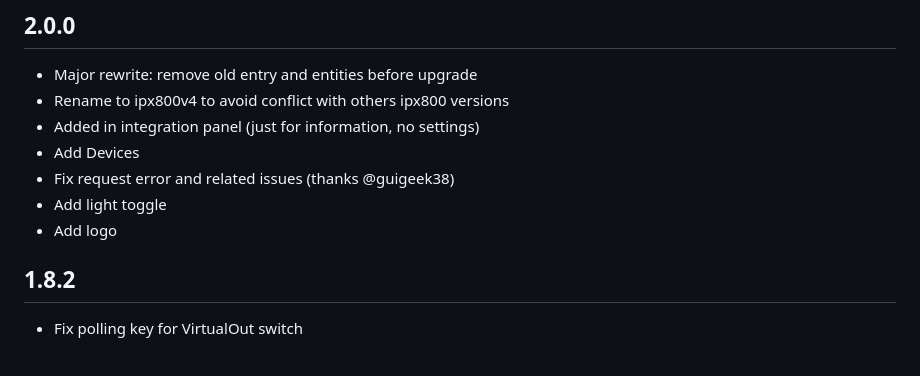
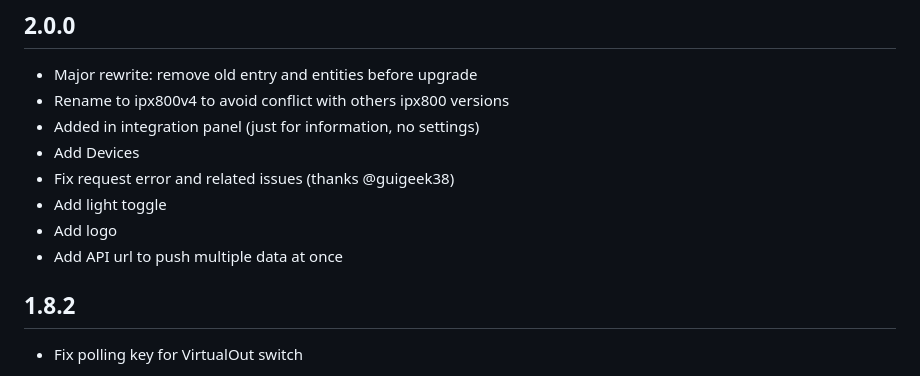
Before and after one commit to Aohzan/ipx800, a Markdown page: CHANGELOG.md, the part around the change. Drawn GitHub-style.

```diff
--- a/CHANGELOG.md
+++ b/CHANGELOG.md
@@ -9,6 +9,7 @@
 - Fix request error and related issues (thanks @guigeek38)
 - Add light toggle
 - Add logo
+- Add API url to push multiple data at once
 
 ## 1.8.2
 
```
Also changed, not shown: README.fr.md (+7 -1 lines), ipx800_push_data_configuration_example.jpg (added), 2 other files.
